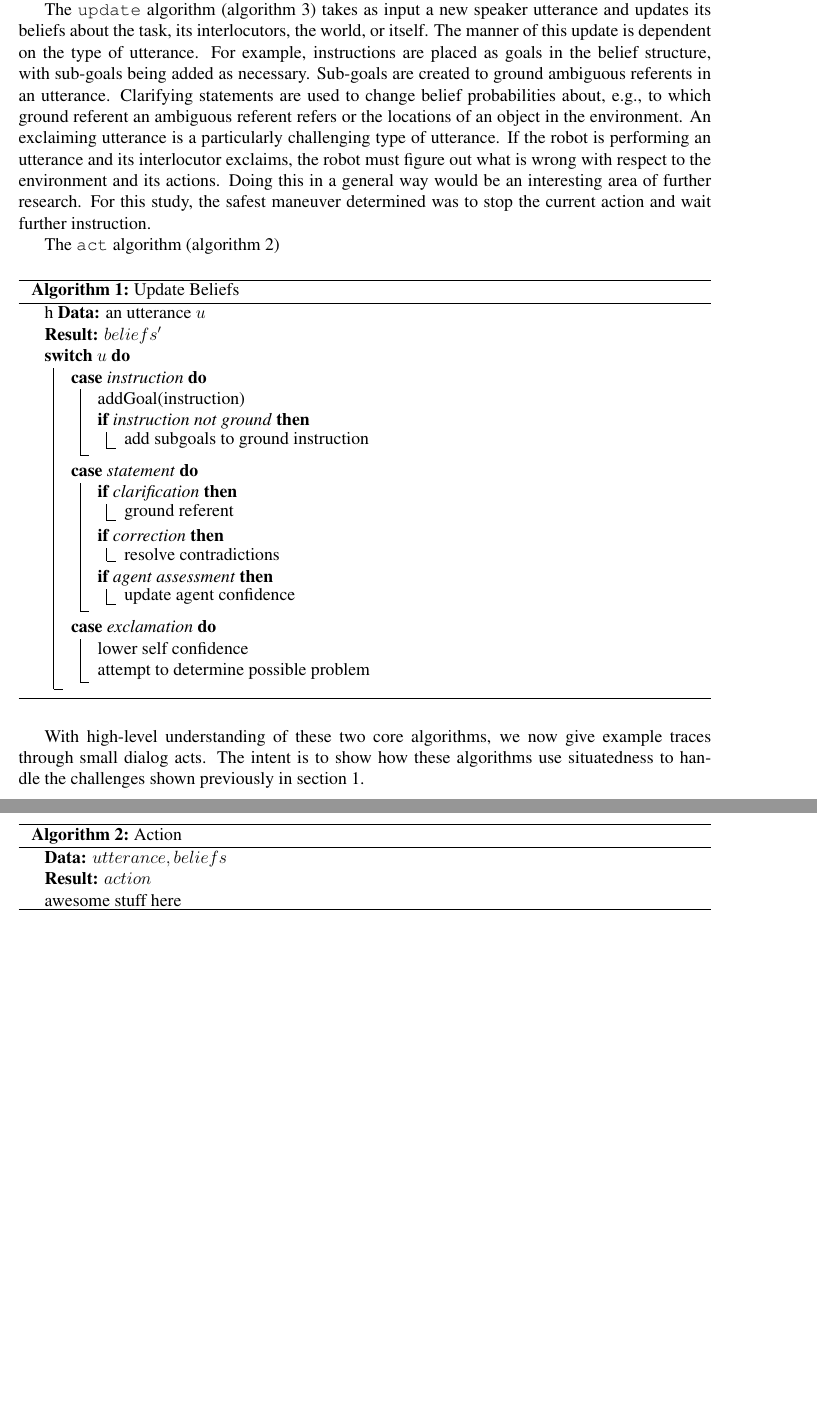
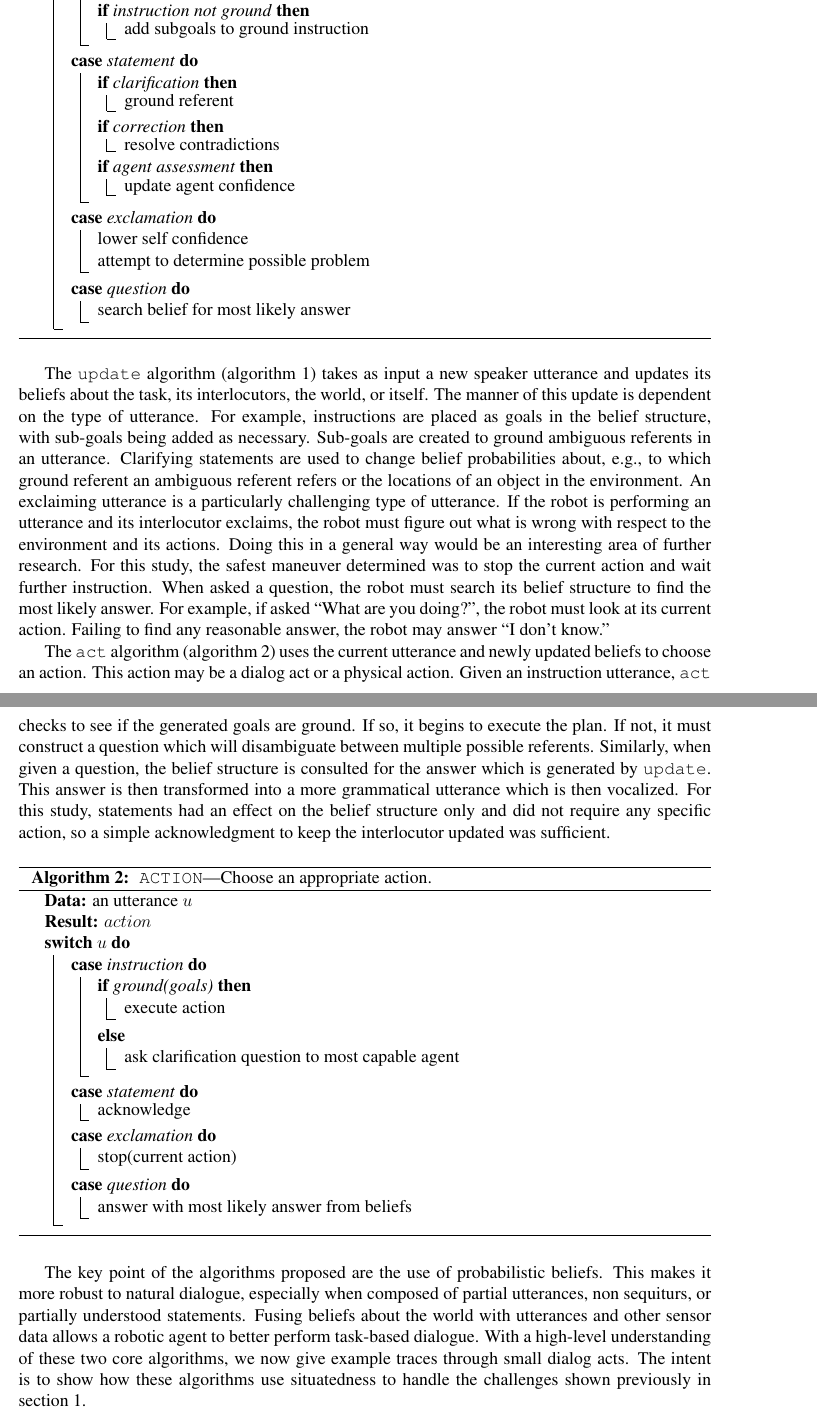
Before and after one commit to jvia/nlp, a LaTeX paper (report/snld.tex): two parts of pages 3 and 4 of 5 before the commit and two parts of pages 3 and 4 of 6 after it, joined at a grey line, cut so that both start at the same text, the shorter picture padded with empty space. Compiled offline with pdfLaTeX.

Commit message:
Algorithm explanation done. Now to show the example traces and how utilizing situatedness makes it possible.

```diff
--- a/report/snld.tex
+++ b/report/snld.tex
@@ -157,32 +157,7 @@ action. The action type was varied, ranging from basic motion
 commands, to navigation commands, to dialog acts. The two key
 algorithms were \texttt{update} and \texttt{act}.
 
-The \texttt{update} algorithm (algorithm \pageref{algo:update}) takes
-as input a new speaker utterance and updates its beliefs about the
-task, its interlocutors, the world, or itself. The manner of this
-update is dependent on the type of utterance. For example,
-instructions are placed as goals in the belief structure, with
-sub-goals being added as necessary. Sub-goals are created to ground
-ambiguous referents in an utterance. Clarifying statements are used to
-change belief probabilities about, e.g., to which ground referent an
-ambiguous referent refers or the locations of an object in the
-environment. An exclaiming utterance is a particularly challenging
-type of utterance. If the robot is performing an utterance and its
-interlocutor exclaims, the robot must figure out what is wrong with
-respect to the environment and its actions. Doing this in a general
-way would be an interesting area of further research. For this study,
-the safest maneuver determined was to stop the current action and wait
-further instruction.
-
-The \texttt{act} algorithm (algorithm \ref{algo:action})
-
-% Key points: algorithm uses probabilistic belief, making it more robust
-% to the problems posed by situatedness. depending on its confidence
-% about beliefs, it asks questions it believes will yield the most
-% information to the interlocutor it believes can yield the most
-% information.
-
-\begin{algorithm}{h}
+\begin{algorithm}
   \DontPrintSemicolon
   \KwData{an utterance $u$}
   \KwResult{$beliefs'$}
@@ -208,25 +183,83 @@ The \texttt{act} algorithm (algorithm \ref{algo:action})
       lower self confidence\;
       attempt to determine possible problem\;
     }
+    \Case{question}{
+      search belief for most likely answer\;
+    }
   }
-  \caption{Update Beliefs}
+  \caption{\texttt{UPDATE}---Update the belief structure.}
   \label{algo:update}
 \end{algorithm}
 
+The \texttt{update} algorithm (algorithm \ref{algo:update}) takes
+as input a new speaker utterance and updates its beliefs about the
+task, its interlocutors, the world, or itself. The manner of this
+update is dependent on the type of utterance. For example,
+instructions are placed as goals in the belief structure, with
+sub-goals being added as necessary. Sub-goals are created to ground
+ambiguous referents in an utterance. Clarifying statements are used to
+change belief probabilities about, e.g., to which ground referent an
+ambiguous referent refers or the locations of an object in the
+environment. An exclaiming utterance is a particularly challenging
+type of utterance. If the robot is performing an utterance and its
+interlocutor exclaims, the robot must figure out what is wrong with
+respect to the environment and its actions. Doing this in a general
+way would be an interesting area of further research. For this study,
+the safest maneuver determined was to stop the current action and wait
+further instruction. When asked a question, the robot must search its
+belief structure to find the most likely answer. For example, if asked
+``What are you doing?'', the robot must look at its current
+action. Failing to find any reasonable answer, the robot may answer
+``I don't know.''
+
+The \texttt{act} algorithm (algorithm \ref{algo:action}) uses the
+current utterance and newly updated beliefs to choose an action. This
+action may be a dialog act or a physical action. Given an instruction
+utterance, \texttt{act} checks to see if the generated goals are
+ground. If so, it begins to execute the plan. If not, it must
+construct a question which will disambiguate between multiple possible
+referents. Similarly, when given a question, the belief structure is
+consulted for the answer which is generated by \texttt{update}. This
+answer is then transformed into a more grammatical utterance which is
+then vocalized. For this study, statements had an effect on the belief
+structure only and did not require any specific action, so a simple
+acknowledgment to keep the interlocutor updated was sufficient.
 
 \begin{algorithm}
   \DontPrintSemicolon
-  \KwData{$utterance, beliefs$}
+  \KwData{an utterance $u$}
   \KwResult{$action$}
-  awesome stuff here
-  \caption{Action}
+    \Switch{$u$}{
+    \Case{instruction}{
+      \If{ground(goals)} {
+        execute action\;
+      }
+      \Else {
+        ask clarification question to most capable agent\;
+      }
+    }
+    \Case{statement}{
+      acknowledge
+    }\Case{exclamation}{
+      stop(current action)\;
+    }
+    \Case{question}{
+      answer with most likely answer from beliefs\;
+    }
+  }
+  \caption{ \texttt{ACTION}---Choose an appropriate action.}
   \label{algo:action}
 \end{algorithm}
 
-With high-level understanding of these two core algorithms, we now
-give example traces through small dialog acts. The intent is to show
-how these algorithms use situatedness to handle the challenges shown
-previously in section \ref{sec:intro}.
+The key point of the algorithms proposed are the use of probabilistic
+beliefs. This makes it more robust to natural dialogue, especially
+when composed of partial utterances, non sequiturs, or partially
+understood statements. Fusing beliefs about the world with utterances
+and other sensor data allows a robotic agent to better perform
+task-based dialogue. With a high-level understanding of these two core
+algorithms, we now give example traces through small dialog acts. The
+intent is to show how these algorithms use situatedness to handle the
+challenges shown previously in section \ref{sec:intro}.
 
 \subsection{Common Ground}
 For task-based dialog, it is critical that all agents involved refer
```
Also changed, not shown: report/references.bib (+1 -2 lines), report/snld.tex (6 more changed lines).
